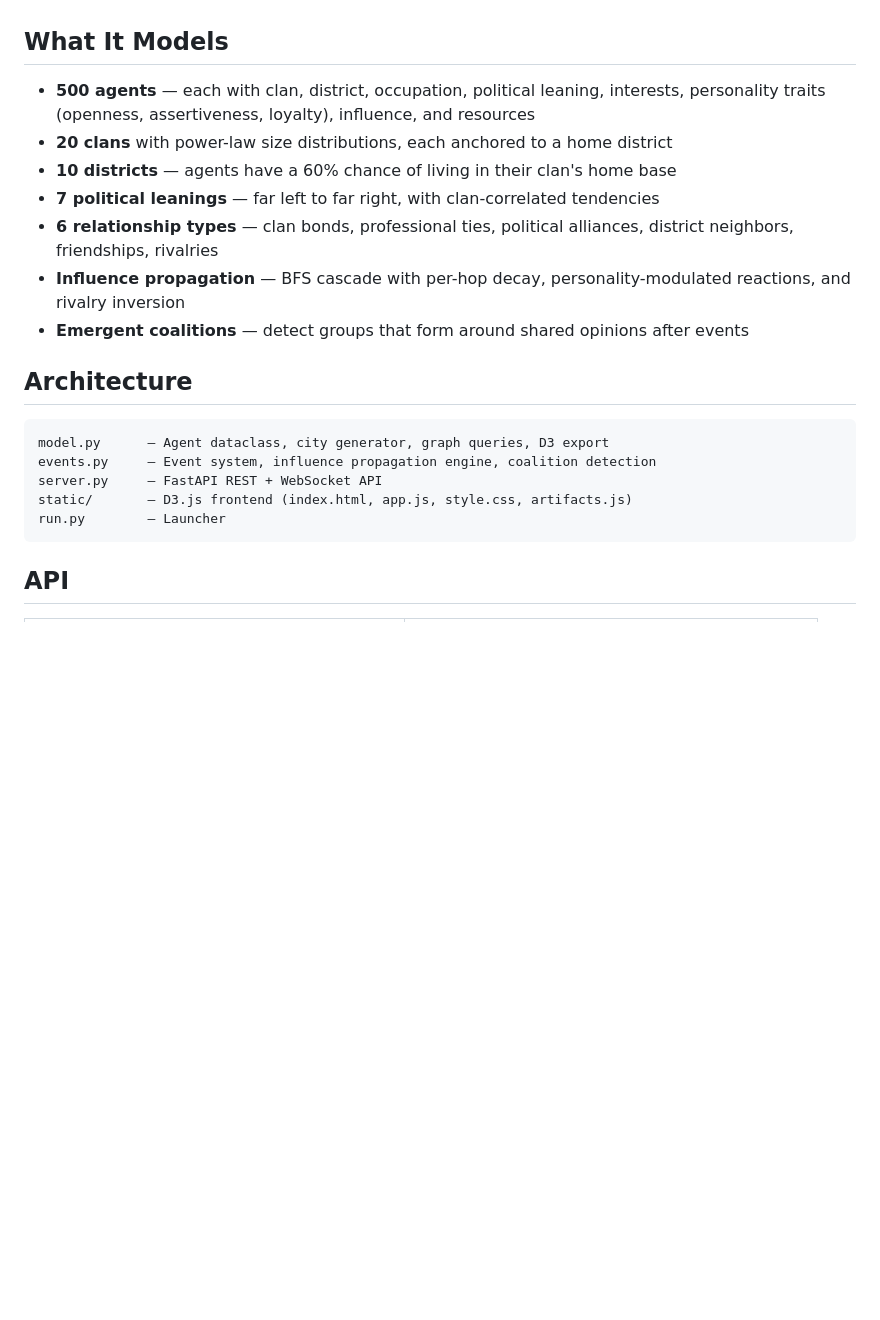
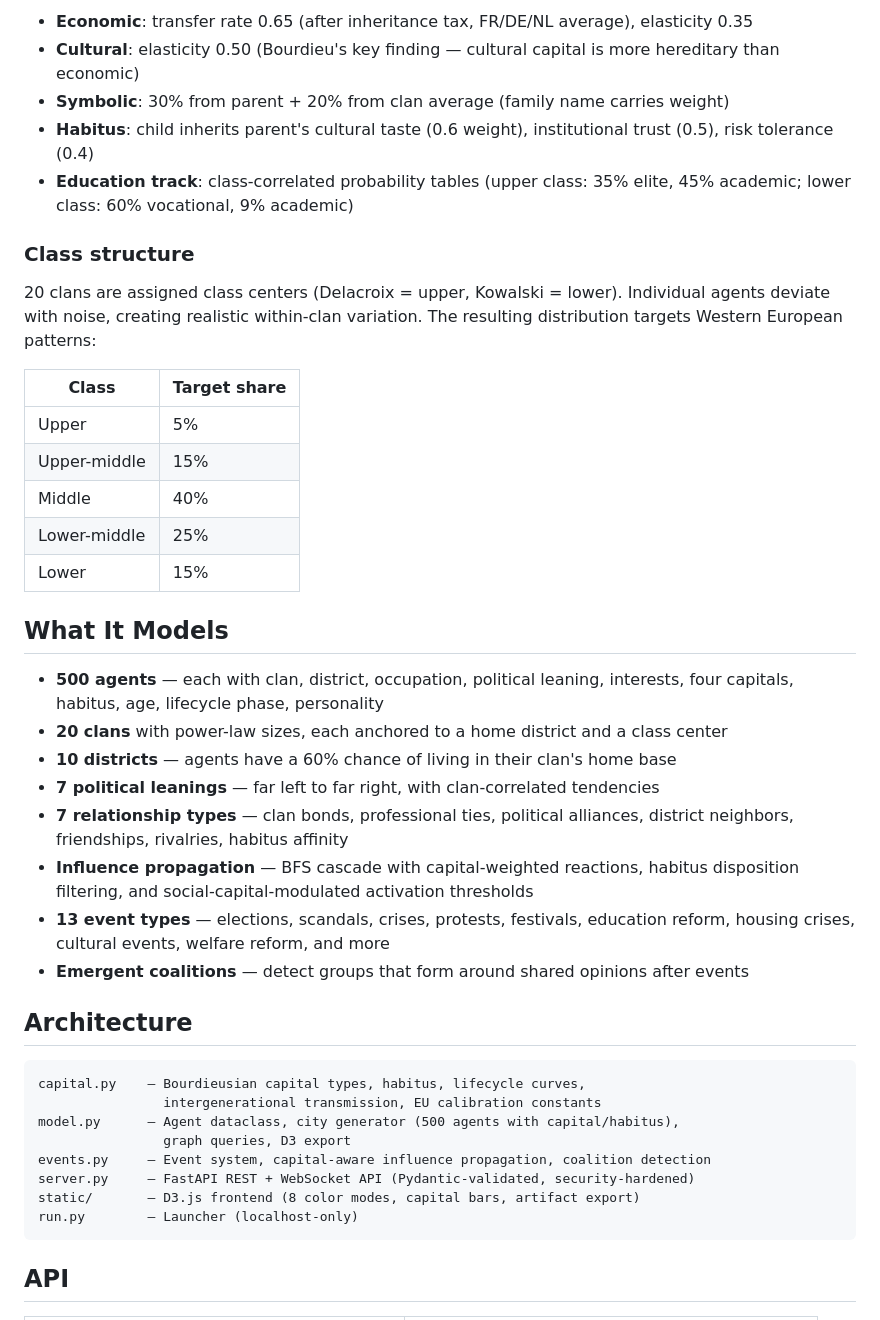
Before and after one commit to maxabernathy/civgraph, a Markdown page: README.md, the part around one of its changes. GitHub-like rendering; blank space fills up the shorter version.

````diff
--- a/README.md
+++ b/README.md
@@ -87,21 +130,43 @@ All artifacts can be exported at 1x (screen), 2x (print), 4x (high-res), or 8x (
+- **Economic**: transfer rate 0.65 (after inheritance tax, FR/DE/NL average), elasticity 0.35
+- **Cultural**: elasticity 0.50 (Bourdieu's key finding — cultural capital is more hereditary than economic)
+- **Symbolic**: 30% from parent + 20% from clan average (family name carries weight)
+- **Habitus**: child inherits parent's cultural taste (0.6 weight), institutional trust (0.5), risk tolerance (0.4)
+- **Education track**: class-correlated probability tables (upper class: 35% elite, 45% academic; lower class: 60% vocational, 9% academic)
+
+### Class structure
+
+20 clans are assigned class centers (Delacroix = upper, Kowalski = lower). Individual agents deviate with noise, creating realistic within-clan variation. The resulting distribution targets Western European patterns:
+
+| Class | Target share |
+|---|---|
+| Upper | 5% |
+| Upper-middle | 15% |
+| Middle | 40% |
+| Lower-middle | 25% |
+| Lower | 15% |
+
 ## What It Models
 
-- **500 agents** — each with clan, district, occupation, political leaning, interests, personality traits (openness, assertiveness, loyalty), influence, and resources
-- **20 clans** with power-law size distributions, each anchored to a home district
+- **500 agents** — each with clan, district, occupation, political leaning, interests, four capitals, habitus, age, lifecycle phase, personality
+- **20 clans** with power-law sizes, each anchored to a home district and a class center
 - **10 districts** — agents have a 60% chance of living in their clan's home base
 - **7 political leanings** — far left to far right, with clan-correlated tendencies
-- **6 relationship types** — clan bonds, professional ties, political alliances, district neighbors, friendships, rivalries
-- **Influence propagation** — BFS cascade with per-hop decay, personality-modulated reactions, and rivalry inversion
+- **7 relationship types** — clan bonds, professional ties, political alliances, district neighbors, friendships, rivalries, habitus affinity
+- **Influence propagation** — BFS cascade with capital-weighted reactions, habitus disposition filtering, and social-capital-modulated activation thresholds
+- **13 event types** — elections, scandals, crises, protests, festivals, education reform, housing crises, cultural events, welfare reform, and more
 - **Emergent coalitions** — detect groups that form around shared opinions after events
 
 ## Architecture
 
 ```
-model.py      — Agent dataclass, city generator, graph queries, D3 export
-events.py     — Event system, influence propagation engine, coalition detection
-server.py     — FastAPI REST + WebSocket API
-static/       — D3.js frontend (index.html, app.js, style.css, artifacts.js)
-run.py        — Launcher
+capital.py    — Bourdieusian capital types, habitus, lifecycle curves,
+                intergenerational transmission, EU calibration constants
+model.py      — Agent dataclass, city generator (500 agents with capital/habitus),
+                graph queries, D3 export
+events.py     — Event system, capital-aware influence propagation, coalition detection
+server.py     — FastAPI REST + WebSocket API (Pydantic-validated, security-hardened)
+static/       — D3.js frontend (8 color modes, capital bars, artifact export)
+run.py        — Launcher (localhost-only)
 ```
 
 ## API
````
Also changed, not shown: other parts of README.md (+43 -0 lines), docs/12-capital-anatomies.png (added), 5 other files.
